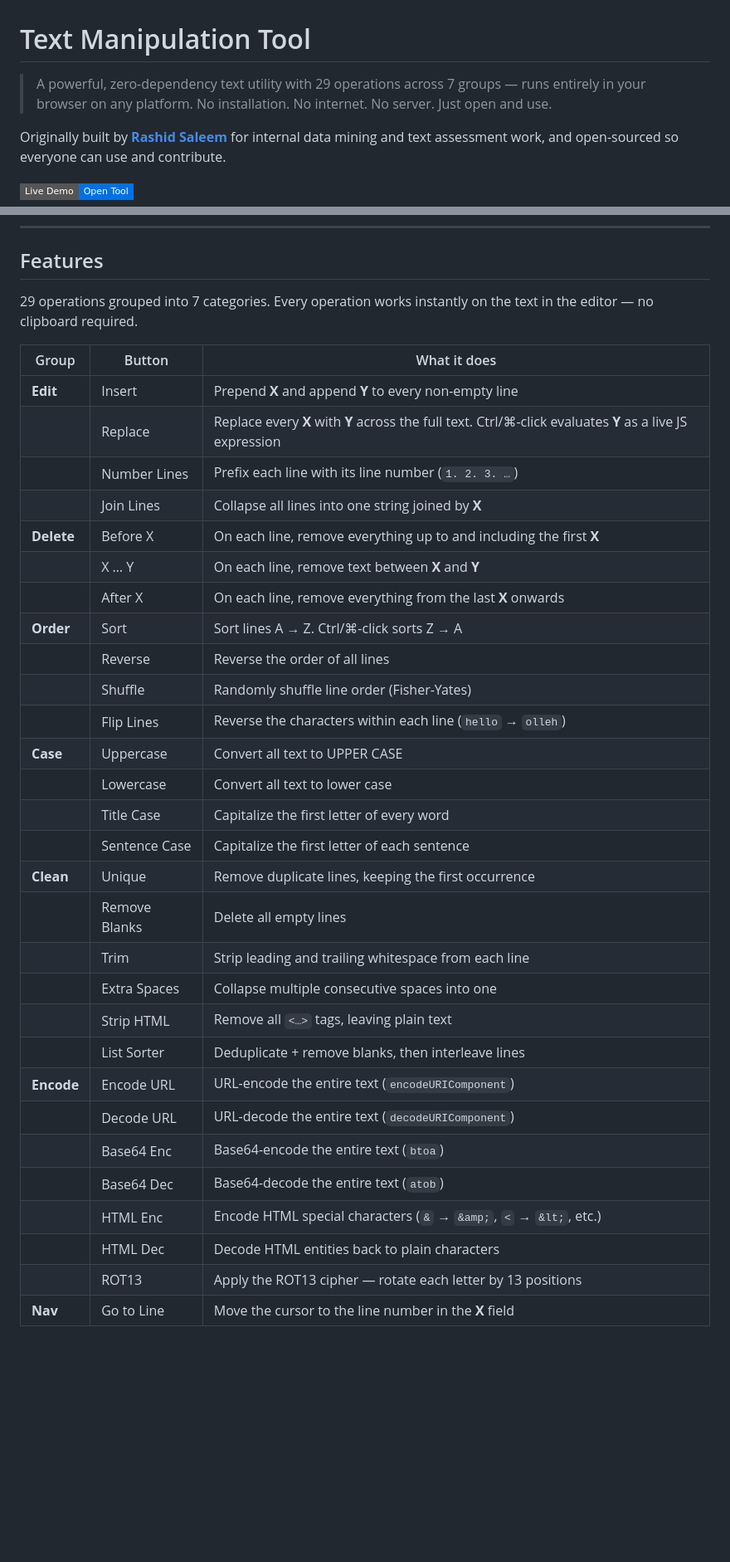
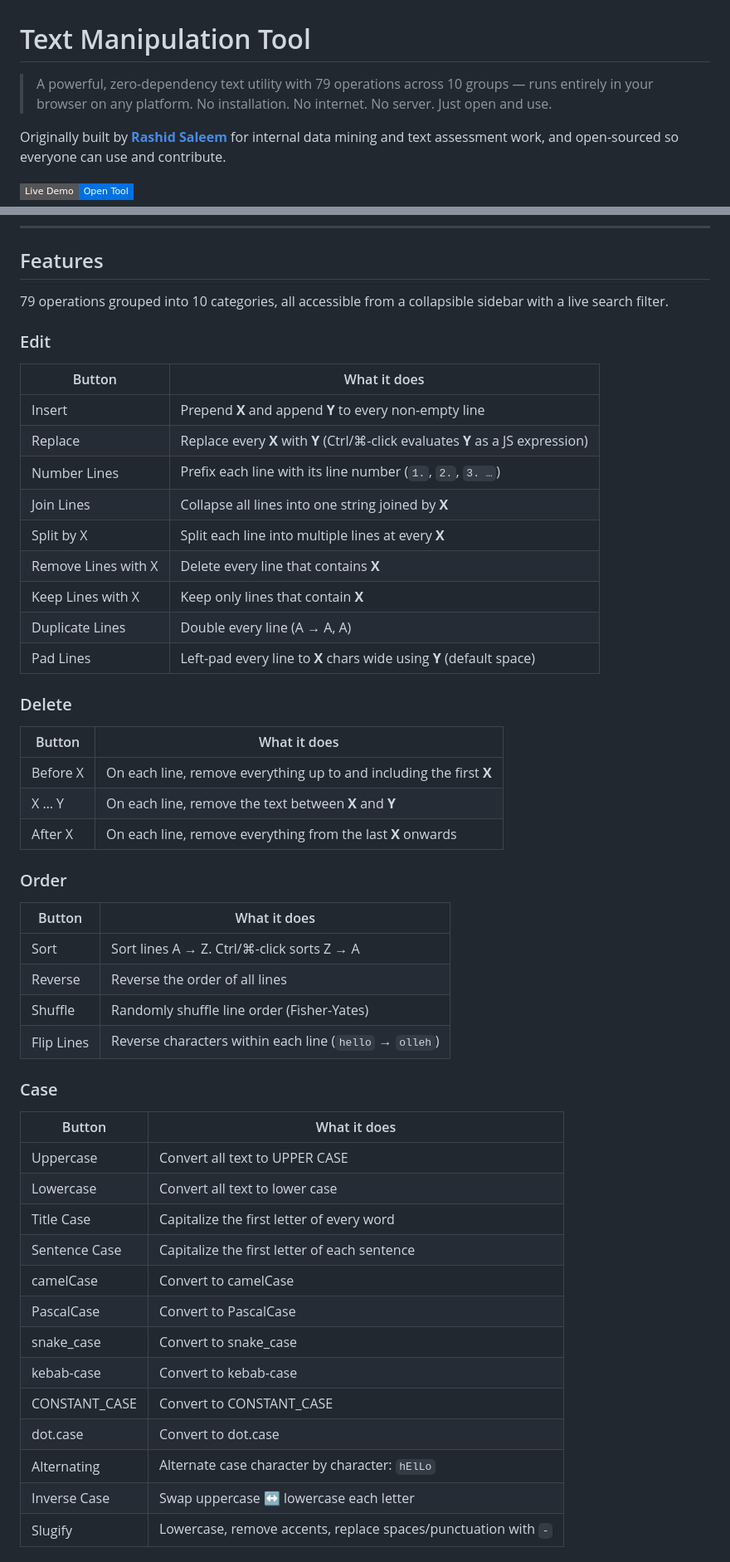
Before and after one commit to whatsdd/TextManipulationTool, a Markdown page: README.md, 2 parts joined by grey strips. Shown at 83% size. GitHub-like rendering; badges without logos; blank space fills up the shorter version.

```diff
--- a/README.md
+++ b/README.md
@@ -1,6 +1,6 @@
 # Text Manipulation Tool
 
-> A powerful, zero-dependency text utility with 29 operations across 7 groups — runs entirely in your browser on any platform.
+> A powerful, zero-dependency text utility with 79 operations across 10 groups — runs entirely in your browser on any platform.
 > No installation. No internet. No server. Just open and use.
 
 Originally built by **[Rashid Saleem](https://github.com/whatsdd)** for internal data mining and text assessment work, and open-sourced so everyone can use and contribute.
@@ -39,36 +39,50 @@ Works on Windows, macOS, and Linux. No dependencies, no build step, no server.
 
 ## Features
 
-29 operations grouped into 7 categories. Every operation works instantly on the text in the editor — no clipboard required.
+79 operations grouped into 10 categories, all accessible from a collapsible sidebar with a live search filter.
 
-| Group | Button | What it does |
-|-------|--------|-------------|
-| **Edit** | Insert | Prepend **X** and append **Y** to every non-empty line |
-| | Replace | Replace every **X** with **Y** across the full text. Ctrl/⌘-click evaluates **Y** as a live JS expression |
-| | Number Lines | Prefix each line with its line number (`1. 2. 3. …`) |
-| | Join Lines | Collapse all lines into one string joined by **X** |
-| **Delete** | Before X | On each line, remove everything up to and including the first **X** |
-| | X … Y | On each line, remove text between **X** and **Y** |
-| | After X | On each line, remove everything from the last **X** onwards |
-| **Order** | Sort | Sort lines A → Z. Ctrl/⌘-click sorts Z → A |
-| | Reverse | Reverse the order of all lines |
-| | Shuffle | Randomly shuffle line order (Fisher-Yates) |
-| | Flip Lines | Reverse the characters within each line (`hello` → `olleh`) |
-| **Case** | Uppercase | Convert all text to UPPER CASE |
-| | Lowercase | Convert all text to lower case |
-| | Title Case | Capitalize the first letter of every word |
-| | Sentence Case | Capitalize the first letter of each sentence |
-| **Clean** | Unique | Remove duplicate lines, keeping the first occurrence |
-| | Remove Blanks | Delete all empty lines |
-| | Trim | Strip leading and trailing whitespace from each line |
-| | Extra Spaces | Collapse multiple consecutive spaces into one |
-| | Strip HTML | Remove all `<…>` tags, leaving plain text |
-| | List Sorter | Deduplicate + remove blanks, then interleave lines |
-| **Encode** | Encode URL | URL-encode the entire text (`encodeURIComponent`) |
-| | Decode URL | URL-decode the entire text (`decodeURIComponent`) |
-| | Base64 Enc | Base64-encode the entire text (`btoa`) |
-| | Base64 Dec | Base64-decode the entire text (`atob`) |
-| | HTML Enc | Encode HTML special characters (`&` → `&amp;`, `<` → `&lt;`, etc.) |
-| | HTML Dec | Decode HTML entities back to plain characters |
-| | ROT13 | Apply the ROT13 cipher — rotate each letter by 13 positions |
-| **Nav** | Go to Line | Move the cursor to the line number in the **X** field |
+### Edit
+| Button | What it does |
+|--------|-------------|
+| Insert | Prepend **X** and append **Y** to every non-empty line |
+| Replace | Replace every **X** with **Y** (Ctrl/⌘-click evaluates **Y** as a JS expression) |
+| Number Lines | Prefix each line with its line number (`1.`, `2.`, `3. …`) |
+| Join Lines | Collapse all lines into one string joined by **X** |
+| Split by X | Split each line into multiple lines at every **X** |
+| Remove Lines with X | Delete every line that contains **X** |
+| Keep Lines with X | Keep only lines that contain **X** |
+| Duplicate Lines | Double every line (A → A, A) |
+| Pad Lines | Left-pad every line to **X** chars wide using **Y** (default space) |
+
+### Delete
+| Button | What it does |
+|--------|-------------|
+| Before X | On each line, remove everything up to and including the first **X** |
+| X … Y | On each line, remove the text between **X** and **Y** |
+| After X | On each line, remove everything from the last **X** onwards |
+
+### Order
+| Button | What it does |
+|--------|-------------|
+| Sort | Sort lines A → Z. Ctrl/⌘-click sorts Z → A |
+| Reverse | Reverse the order of all lines |
+| Shuffle | Randomly shuffle line order (Fisher-Yates) |
+| Flip Lines | Reverse characters within each line (`hello` → `olleh`) |
+
+### Case
+| Button | What it does |
+|--------|-------------|
+| Uppercase | Convert all text to UPPER CASE |
+| Lowercase | Convert all text to lower case |
+| Title Case | Capitalize the first letter of every word |
+| Sentence Case | Capitalize the first letter of each sentence |
+| camelCase | Convert to camelCase |
+| PascalCase | Convert to PascalCase |
+| snake_case | Convert to snake_case |
+| kebab-case | Convert to kebab-case |
+| CONSTANT_CASE | Convert to CONSTANT_CASE |
+| dot.case | Convert to dot.case |
+| Alternating | Alternate case character by character: `hElLo` |
+| Inverse Case | Swap uppercase ↔ lowercase each letter |
+| Slugify | Lowercase, remove accents, replace spaces/punctuation with `-` |
+
```
Also changed, not shown: other parts of README.md (+147 -36 lines).
